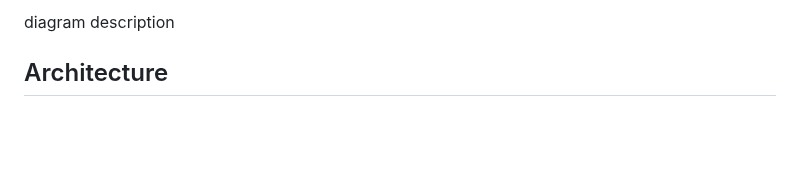
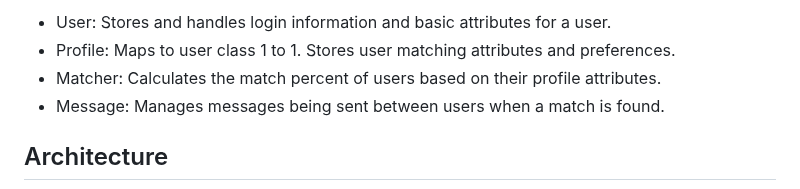
Before and after one commit to willisgr/roommate-finder, a Markdown page: docs/design-document.md, the part around one of its changes. GitHub-like rendering; blank space fills up the shorter version.

```diff
--- a/docs/design-document.md
+++ b/docs/design-document.md
@@ -66,5 +64,8 @@ description of image
 
-diagram description
+- User: Stores and handles login information and basic attributes for a user.
+- Profile: Maps to user class 1 to 1. Stores user matching attributes and preferences.
+- Matcher: Calculates the match percent of users based on their profile attributes.
+- Message: Manages messages being sent between users when a match is found.
 
 ## Architecture
 
```
Also changed, not shown: other parts of docs/design-document.md (+6 -8 lines), docs/images/ClassDiagram.png (added), docs/images/Wireframes.png (added).
